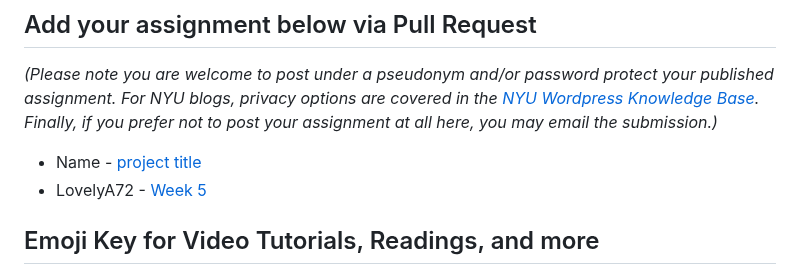
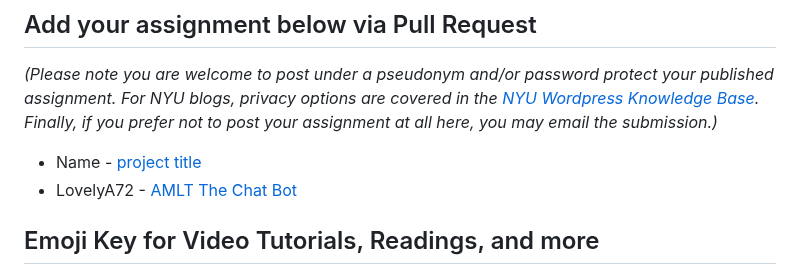
Before and after one commit to Programming-from-A-to-Z/A2Z-F24, a Markdown page: 05-bots/README.md, the part around the change. Drawn GitHub-style.

Commit message:
Update 05-bots/README.md
Co-authored-by: Daniel Shiffman <daniel.shiffman@gmail.com>

```diff
--- a/05-bots/README.md
+++ b/05-bots/README.md
@@ -56,7 +56,7 @@ Prepare a 5 minute presentation on your bot on October 16.
 _(Please note you are welcome to post under a pseudonym and/or password protect your published assignment. For NYU blogs, privacy options are covered in the [NYU Wordpress Knowledge Base](https://wp.nyu.edu/knowledge/). Finally, if you prefer not to post your assignment at all here, you may email the submission.)_
 
 - Name - [project title](url)
-- LovelyA72 - [Week 5](https://a2z.kmoene.com/p/073722-0903.html)
+- LovelyA72 - [AMLT The Chat Bot](https://a2z.kmoene.com/p/073722-0903.html)
 
 ## Emoji Key for Video Tutorials, Readings, and more
 
```
